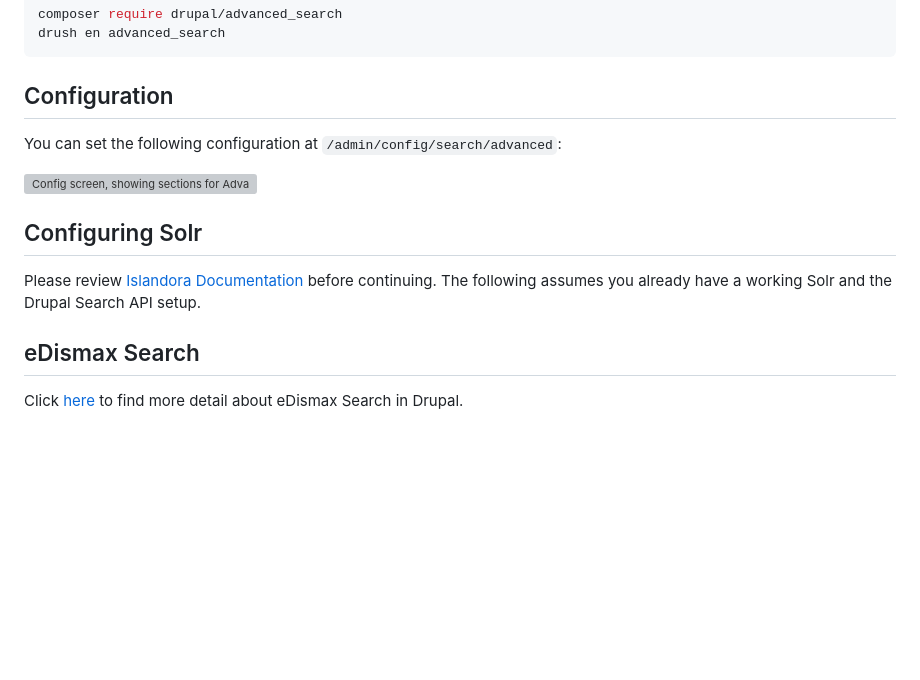
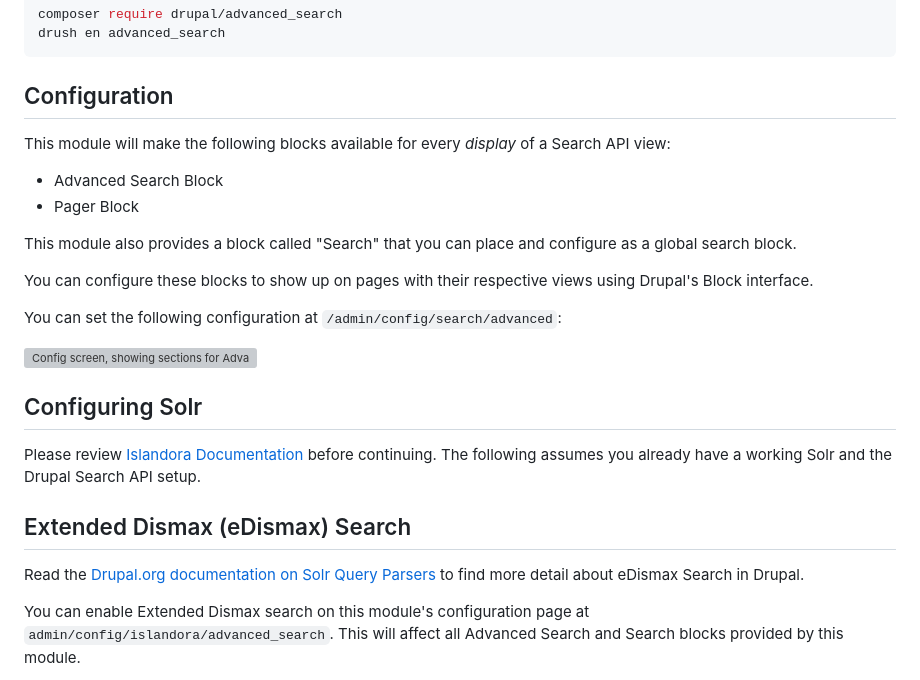
Before and after one commit to Islandora/advanced_search, a Markdown page: README.md, the part around one of its changes. GitHub-like rendering; blank space fills up the shorter version; grey boxes are pictures that could not be loaded.

Commit message:
finish merging

```diff
--- a/README.md
+++ b/README.md
@@ -263,6 +263,15 @@ drush en advanced_search
 
 ## Configuration
 
+This module will make the following blocks available for every _display_
+of a Search API view:
+* Advanced Search Block
+* Pager Block
+
+This module also provides a block called "Search" that you can place and configure as a global search block.
+
+You can configure these blocks to show up on pages with their respective views using Drupal's Block interface.
+
 You can set the following configuration at
 `/admin/config/search/advanced`:
 
@@ -276,9 +285,12 @@ Please review
 before continuing. The following assumes you already have a working Solr and the
 Drupal Search API setup.
 
-## eDismax Search
+## Extended Dismax (eDismax) Search
 
-Click [here](https://www.drupal.org/docs/contributed-modules/search-api-solr/solr-query-parsers) to find more detail about
+Read the [Drupal.org documentation on Solr Query Parsers](https://www.drupal.org/docs/contributed-modules/search-api-solr/solr-query-parsers) to find more detail about
 eDismax Search in Drupal.
 
+You can enable Extended Dismax search on this module's configuration page at
+`admin/config/islandora/advanced_search`. This will affect all Advanced Search
+and Search blocks provided by this module.
 
```
Also changed, not shown: other parts of README.md (+0 -1 lines), docs/include_subcollections.png (added).
